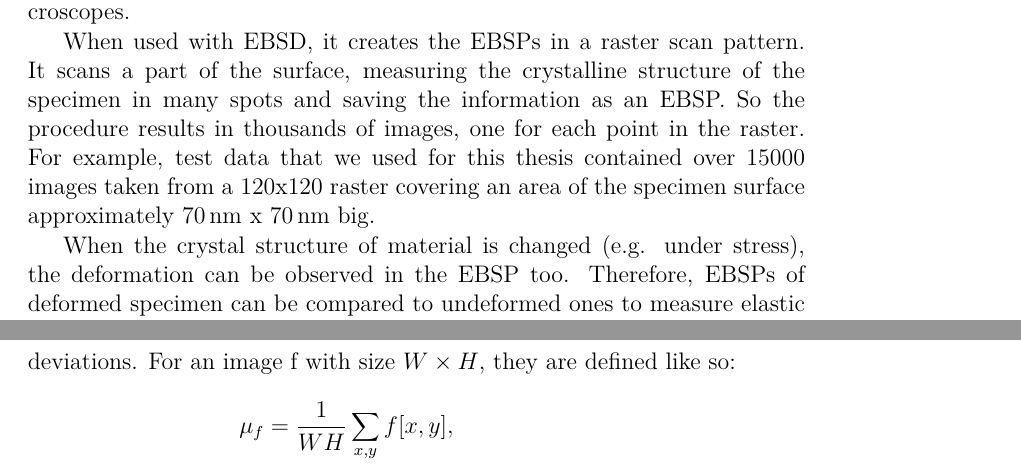
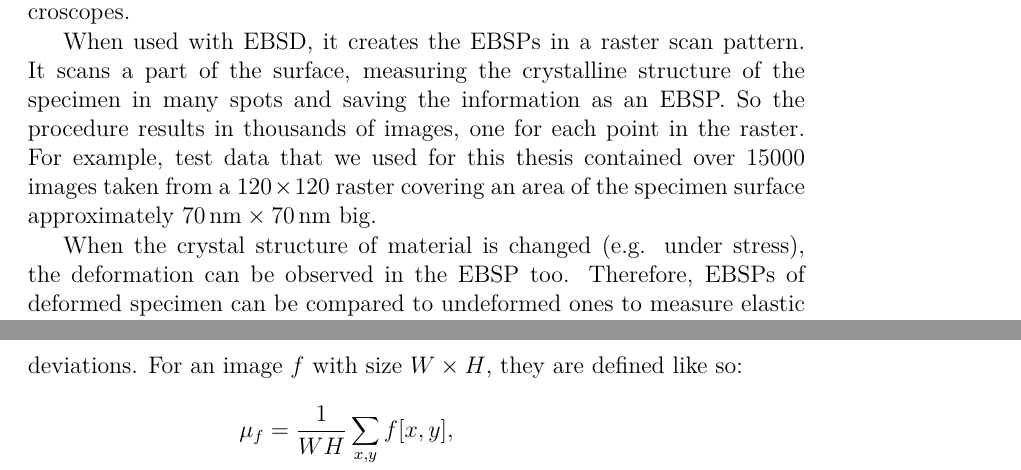
Before and after one commit to michalbali256/emida, a LaTeX thesis (thesis/thesis.tex, which reads thesis/chap01.tex): two parts of pages 13 and 19 of 40, joined at a grey line, cut so that both start at the same text. Compiled offline with pdfLaTeX.

Commit message:
small fixes

```diff
--- a/thesis/chap01.tex
+++ b/thesis/chap01.tex
@@ -20,7 +20,7 @@ The electrons do not reflect randomly, but based on the examined specimen, they
 
 EBSD is commonly used with scanning electron microscopes (SEM). A SEM is a device that repeatedly emits an electron beam towards the specimen, scanning the surface in a raster pattern. That allows to create images of the surface of the sample with much greater magnification than light microscopes.
 
-When used with EBSD, it creates the EBSPs in a raster scan pattern. It scans a part of the surface, measuring the crystalline structure of the specimen in many spots and saving the information as an EBSP. So the procedure results in thousands of images, one for each point in the raster. For example, test data that we used for this thesis contained over 15000 images taken from a 120x120 raster covering an area of the specimen surface approximately \SI{70}{\nano\meter}~x~\SI{70}{\nano\meter} big.
+When used with EBSD, it creates the EBSPs in a raster scan pattern. It scans a part of the surface, measuring the crystalline structure of the specimen in many spots and saving the information as an EBSP. So the procedure results in thousands of images, one for each point in the raster. For example, test data that we used for this thesis contained over 15000 images taken from a $120 \times 120$ raster covering an area of the specimen surface approximately $\SI{70}{\nano\meter} \times \SI{70}{\nano\meter}$ big.
 
 When the crystal structure of material is changed (e.g. under stress), the deformation can be observed in the EBSP too. Therefore, EBSPs of deformed specimen can be compared to undeformed ones to measure elastic strain and crystal lattice rotation.  \Cref{roi-shifts} shows a visualization of such comparison. Since different parts of the images may be deformed differently, a commonly used technique \cite{wilkinson2006high,wilkinson2010high,britton2012high} is to choose several (usually tens to hundreds) subregions of the EBSPs and determine the vector of shift between the corresponding regions from both patterns. The shifts estimate the real deformation of the crystalline structure.
 
@@ -148,7 +148,7 @@ That is why zero--normalized cross--correlation is used. It is based on subtract
 \[
 \textsc{ZNCC}[i,j] = \sum_{x=-\infty}^{\infty}\sum_{y=-\infty}^{\infty} \frac{1}{\sigma_f \sigma_g}(f[x,y] - \mu_f)(g[x+i,y+j] - \mu_g),
 \]
-where $\mu_f$ and $\mu_g$ are the means of the images and $\sigma_f$, $\sigma_g$ are their standard deviations. For an image f with size $W \times H$, they are defined like so:
+where $\mu_f$ and $\mu_g$ are the means of the images and $\sigma_f$, $\sigma_g$ are their standard deviations. For an image $f$ with size $W \times H$, they are defined like so:
 \begin{align*}
 \mu_f &= \frac{1}{WH} \sum_{x,y}{}f[x,y], \\
 \sigma_f &= \sqrt{\frac{1}{WH-1} \sum_{x,y}(f[x,y]-\mu_f)^2}.
```
